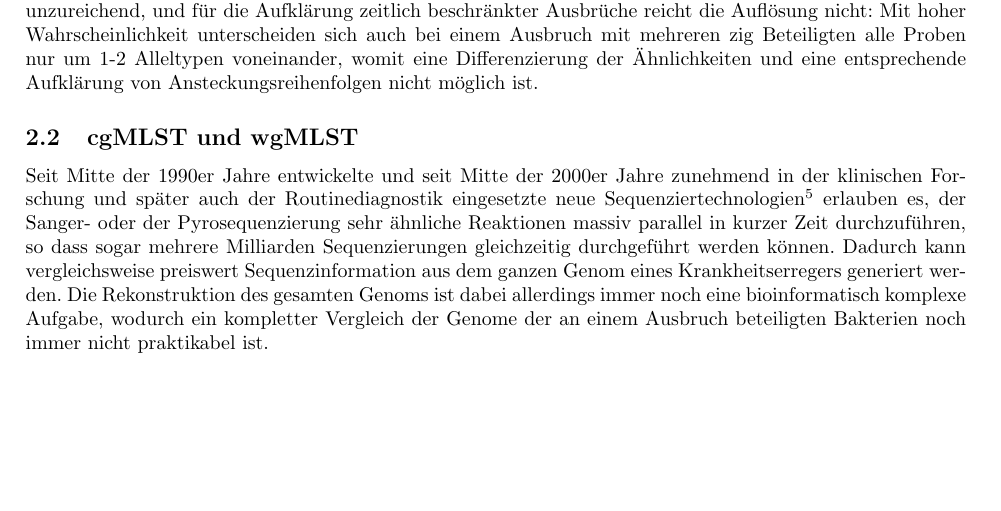
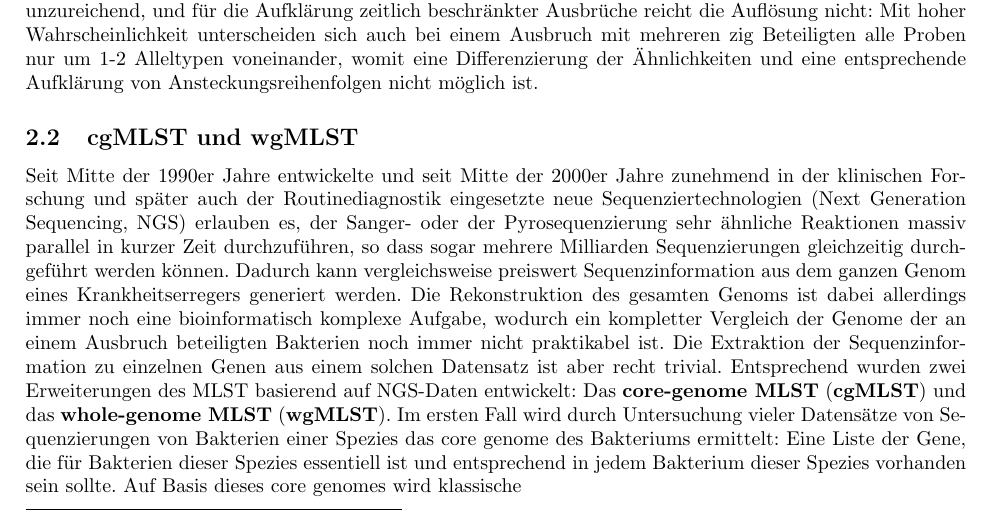
Before and after one commit to dabrowskiw/VL-EinfuehrungGesundheitsinformatik, a LaTeX document (script/script.tex, which reads script/MLST.tex): part of page 2 of 2 before the commit and part of page 2 of 3 after it, cut so that both start at the same text, the shorter picture padded with empty space. Compiled offline with pdfLaTeX.

Commit message:
Start cgMLST

```diff
--- a/script/MLST.tex
+++ b/script/MLST.tex
@@ -16,6 +16,6 @@ Neben einer gemeinsamen Nomenklatur schafft die MLST ein zentrales Distanzmaß:
 
 \subsection{cgMLST und wgMLST}
 
-Seit Mitte der 1990er Jahre entwickelte und seit Mitte der 2000er Jahre zunehmend in der klinischen Forschung und später auch der Routinediagnostik eingesetzte neue Sequenziertechnologien\footnote{Next Generation Sequencing} erlauben es, der Sanger- oder der Pyrosequenzierung sehr ähnliche Reaktionen massiv parallel in kurzer Zeit durchzuführen, so dass sogar mehrere Milliarden Sequenzierungen gleichzeitig durchgeführt werden können. Dadurch kann vergleichsweise preiswert Sequenzinformation aus dem ganzen Genom eines Krankheitserregers generiert werden. Die Rekonstruktion des gesamten Genoms ist dabei allerdings immer noch eine bioinformatisch komplexe Aufgabe, wodurch ein kompletter Vergleich der Genome der an einem Ausbruch beteiligten Bakterien noch immer nicht praktikabel ist.
+Seit Mitte der 1990er Jahre entwickelte und seit Mitte der 2000er Jahre zunehmend in der klinischen Forschung und später auch der Routinediagnostik eingesetzte neue Sequenziertechnologien (Next Generation Sequencing, NGS) erlauben es, der Sanger- oder der Pyrosequenzierung sehr ähnliche Reaktionen massiv parallel in kurzer Zeit durchzuführen, so dass sogar mehrere Milliarden Sequenzierungen gleichzeitig durchgeführt werden können. Dadurch kann vergleichsweise preiswert Sequenzinformation aus dem ganzen Genom eines Krankheitserregers generiert werden. Die Rekonstruktion des gesamten Genoms ist dabei allerdings immer noch eine bioinformatisch komplexe Aufgabe, wodurch ein kompletter Vergleich der Genome der an einem Ausbruch beteiligten Bakterien noch immer nicht praktikabel ist. Die Extraktion der Sequenzinformation zu einzelnen Genen aus einem solchen Datensatz ist aber recht trivial. Entsprechend wurden zwei Erweiterungen des MLST basierend auf NGS-Daten entwickelt: Das \textbf{core-genome MLST} (\textbf{cgMLST}) und das \textbf{whole-genome MLST} (\textbf{wgMLST}). Im ersten Fall wird durch Untersuchung vieler Datensätze von Sequenzierungen von Bakterien einer Spezies das core genome des Bakteriums ermittelt: Eine Liste der Gene, die für Bakterien dieser Spezies essentiell ist und entsprechend in jedem Bakterium dieser Spezies vorhanden sein sollte. Auf Basis dieses core genomes wird klassische
 
 \subsection{MST und Krankheitserreger-Ausbrüche}
```
